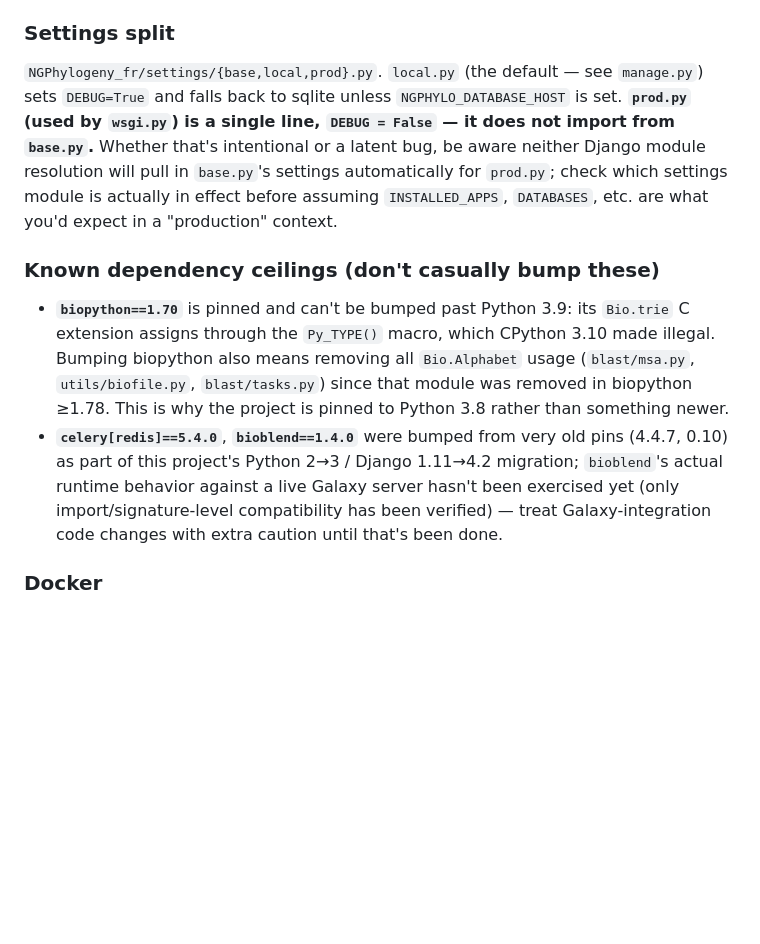
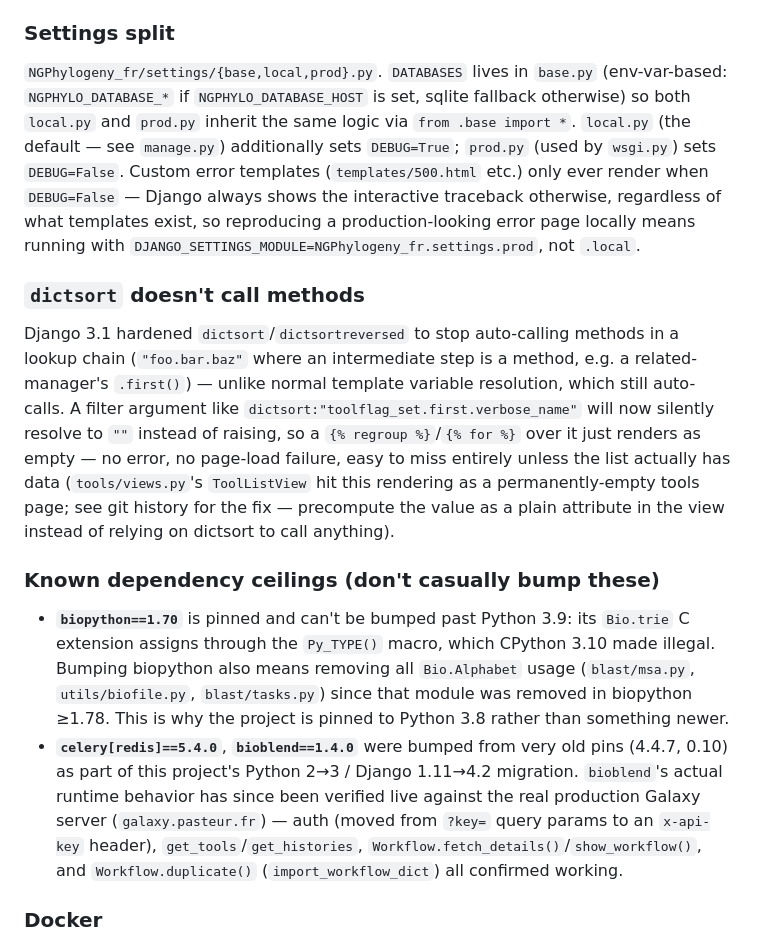
Before and after one commit to C3BI-pasteur-fr/ngphylogeny-django, a Markdown page: CLAUDE.md, the part around the change. GitHub-like rendering; blank space fills up the shorter version.

Commit message:
Update CLAUDE.md: settings.prod fix, dictsort gotcha, bioblend verified
Corrects the now-stale "prod.py doesn't import base.py" note (fixed in
ae58838) and the "bioblend not yet live-tested" note (it has been, see
commit history). Documents the dictsort auto-call hardening
(Django 3.1+) as its own gotcha, since it's the kind of silent,
data-dependent failure that's easy to reintroduce in a new template
without a live-data regression test catching it.

```diff
--- a/CLAUDE.md
+++ b/CLAUDE.md
@@ -120,14 +120,30 @@ removed in Celery 5; the task functions are plain `@shared_task`). All
 
 ### Settings split
 
-`NGPhylogeny_fr/settings/{base,local,prod}.py`. `local.py` (the default —
-see `manage.py`) sets `DEBUG=True` and falls back to sqlite unless
-`NGPHYLO_DATABASE_HOST` is set. **`prod.py` (used by `wsgi.py`) is a single
-line, `DEBUG = False` — it does not import from `base.py`.** Whether that's
-intentional or a latent bug, be aware neither Django module resolution will
-pull in `base.py`'s settings automatically for `prod.py`; check which
-settings module is actually in effect before assuming `INSTALLED_APPS`,
-`DATABASES`, etc. are what you'd expect in a "production" context.
+`NGPhylogeny_fr/settings/{base,local,prod}.py`. `DATABASES` lives in
+`base.py` (env-var-based: `NGPHYLO_DATABASE_*` if `NGPHYLO_DATABASE_HOST` is
+set, sqlite fallback otherwise) so both `local.py` and `prod.py` inherit the
+same logic via `from .base import *`. `local.py` (the default — see
+`manage.py`) additionally sets `DEBUG=True`; `prod.py` (used by `wsgi.py`)
+sets `DEBUG=False`. Custom error templates (`templates/500.html` etc.) only
+ever render when `DEBUG=False` — Django always shows the interactive
+traceback otherwise, regardless of what templates exist, so reproducing a
+production-looking error page locally means running with
+`DJANGO_SETTINGS_MODULE=NGPhylogeny_fr.settings.prod`, not `.local`.
+
+### `dictsort` doesn't call methods
+
+Django 3.1 hardened `dictsort`/`dictsortreversed` to stop auto-calling
+methods in a lookup chain (`"foo.bar.baz"` where an intermediate step is a
+method, e.g. a related-manager's `.first()`) — unlike normal template
+variable resolution, which still auto-calls. A filter argument like
+`dictsort:"toolflag_set.first.verbose_name"` will now silently resolve to
+`""` instead of raising, so a `{% regroup %}`/`{% for %}` over it just
+renders as empty — no error, no page-load failure, easy to miss entirely
+unless the list actually has data (`tools/views.py`'s `ToolListView` hit
+this rendering as a permanently-empty tools page; see git history for the
+fix — precompute the value as a plain attribute in the view instead of
+relying on dictsort to call anything).
 
 ### Known dependency ceilings (don't casually bump these)
 
@@ -139,10 +155,11 @@ settings module is actually in effect before assuming `INSTALLED_APPS`,
   is why the project is pinned to Python 3.8 rather than something newer.
 - **`celery[redis]==5.4.0`**, **`bioblend==1.4.0`** were bumped from very old
   pins (4.4.7, 0.10) as part of this project's Python 2→3 / Django
-  1.11→4.2 migration; `bioblend`'s actual runtime behavior against a live
-  Galaxy server hasn't been exercised yet (only import/signature-level
-  compatibility has been verified) — treat Galaxy-integration code changes
-  with extra caution until that's been done.
+  1.11→4.2 migration. `bioblend`'s actual runtime behavior has since been
+  verified live against the real production Galaxy server (`galaxy.pasteur.fr`)
+  — auth (moved from `?key=` query params to an `x-api-key` header),
+  `get_tools`/`get_histories`, `Workflow.fetch_details()`/`show_workflow()`,
+  and `Workflow.duplicate()` (`import_workflow_dict`) all confirmed working.
 
 ### Docker
 
```
